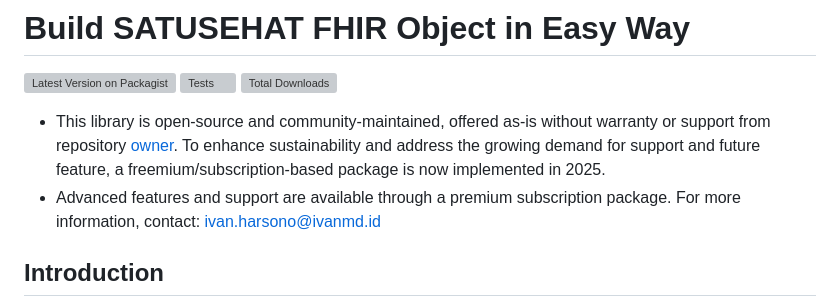
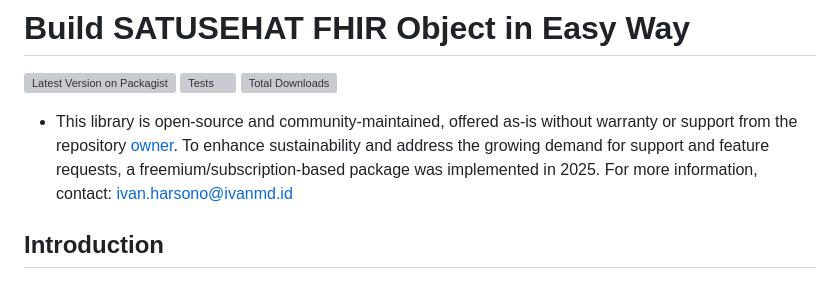
Before and after one commit to ivanwilliammd/satusehat-integration, a Markdown page: README.md, the part around the change. Drawn GitHub-style; grey boxes are pictures that could not be loaded.

```diff
--- a/README.md
+++ b/README.md
@@ -4,8 +4,7 @@
 [![Tests](https://img.shields.io/github/actions/workflow/status/ivanwilliammd/satusehat-integration/run-tests.yml?branch=main&label=tests&style=flat-square)](https://github.com/ivanwilliammd/satusehat-integration/actions/workflows/run-tests.yml)
 [![Total Downloads](https://img.shields.io/packagist/dt/ivanwilliammd/satusehat-integration.svg?style=flat-square)](https://packagist.org/packages/ivanwilliammd/satusehat-integration)
 
-- This library is open-source and community-maintained, offered as-is without warranty or support from repository [owner](https://github.com/ivanwilliammd). To enhance sustainability and address the growing demand for support and future feature, a freemium/subscription-based package is now implemented in 2025.
-- Advanced features and support are available through a premium subscription package. For more information, contact: [ivan.harsono@ivanmd.id](mailto:ivan.harsono@ivanmd.id)
+* This library is open-source and community-maintained, offered as-is without warranty or support from the repository [owner](https://github.com/ivanwilliammd). To enhance sustainability and address the growing demand for support and feature requests, a freemium/subscription-based package was implemented in 2025. For more information, contact: [ivan.harsono@ivanmd.id](mailto:ivan.harsono@ivanmd.id)
 
 ## Introduction
 - This unofficial SATUSEHAT FHIR PHP Library to help generate SATUSEHAT FHIR-ready JSON, using profile established by [SATUSEHAT Documentation](https://satusehat.kemkes.go.id/platform/docs).
```
